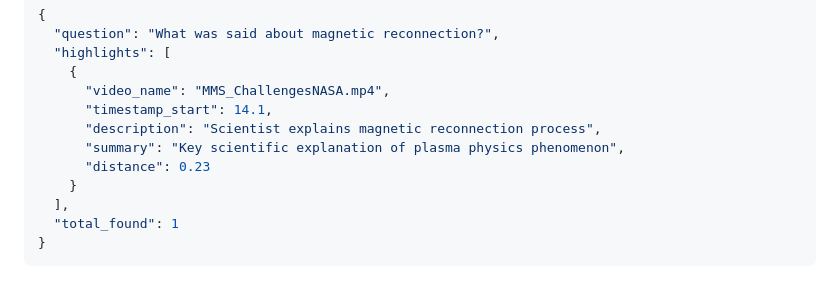
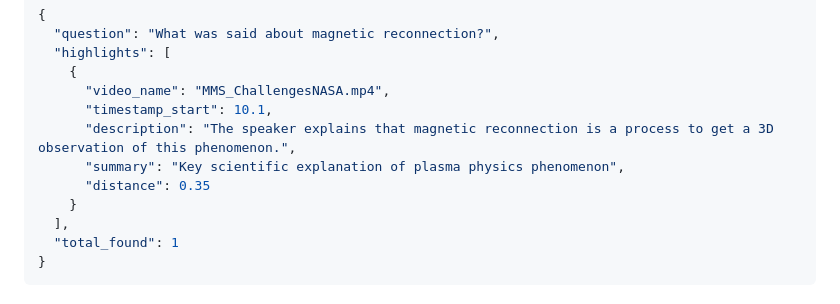
Before and after one commit to piko139/VideoProcessingMVP, a Markdown page: README.md, the part around the change. Rendered like a GitHub page.

```diff
--- a/README.md
+++ b/README.md
@@ -107,10 +107,10 @@ Open http://localhost:3000 in your browser to start asking questions about your
   "highlights": [
     {
       "video_name": "MMS_ChallengesNASA.mp4",
-      "timestamp_start": 14.1,
-      "description": "Scientist explains magnetic reconnection process",
+      "timestamp_start": 10.1,
+      "description": "The speaker explains that magnetic reconnection is a process to get a 3D observation of this phenomenon.",
       "summary": "Key scientific explanation of plasma physics phenomenon",
-      "distance": 0.23
+      "distance": 0.35
     }
   ],
   "total_found": 1
```
